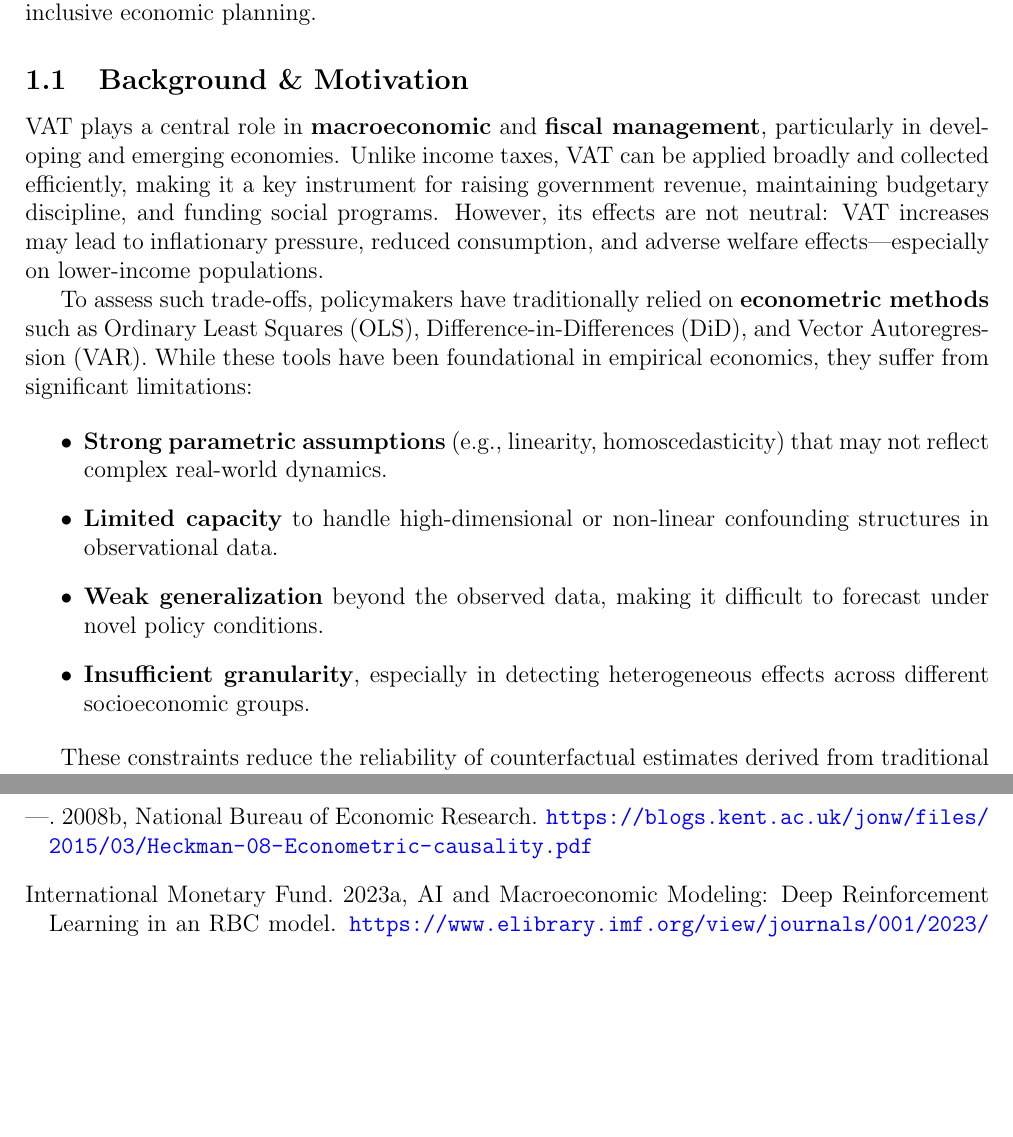
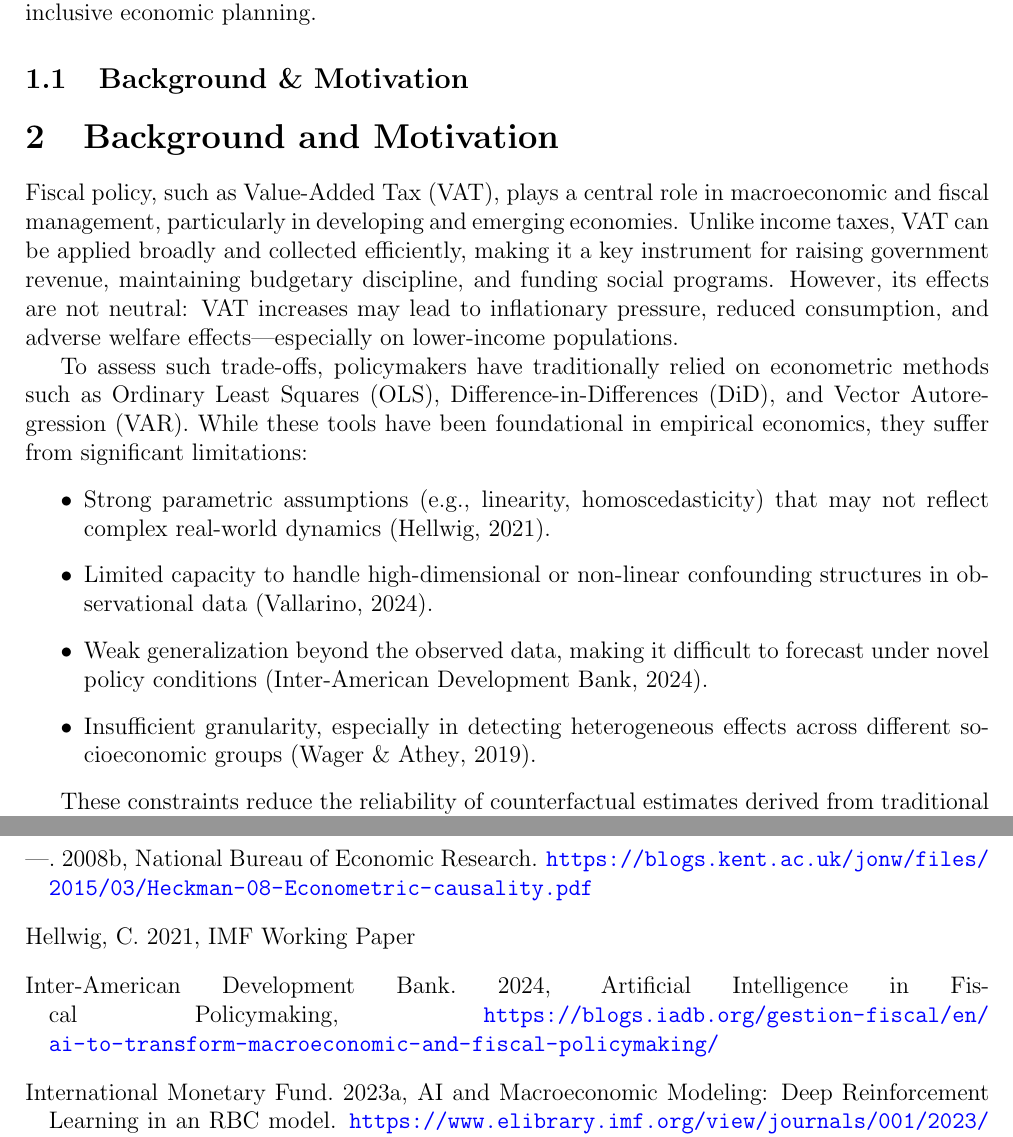
Before and after one commit to Rishad-007/paper-for-pubish, a LaTeX paper (main.tex, which reads bibliography/references.bib, sections/introduction.tex): two parts of pages 8 and 52 of 57, joined at a grey line, cut so that both start at the same text, the shorter picture padded with empty space. Compiled offline with pdfLaTeX.

Commit message:
abstract and introduction fixing

```diff
--- a/bibliography/references.bib
+++ b/bibliography/references.bib
@@ -244,0 +249 @@
+  year = {2021}
@@ -244,0 +261,3 @@
+  title = {Artificial Intelligence in Fiscal Policymaking},
+  howpublished = {\url{https://blogs.iadb.org/gestion-fiscal/en/ai-to-transform-macroeconomic-and-fiscal-policymaking/}},
+  year = {2024}
--- a/sections/introduction.tex
+++ b/sections/introduction.tex
@@ -4,18 +4,21 @@ Fiscal policy decisions, such as adjusting Value Added Tax (VAT), are among the
 
 \subsection{Background \& Motivation}\label{subsec:background}
 
-VAT plays a central role in \textbf{macroeconomic} and \textbf{fiscal management}, particularly in developing and emerging economies. Unlike income taxes, VAT can be applied broadly and collected efficiently, making it a key instrument for raising government revenue, maintaining budgetary discipline, and funding social programs. However, its effects are not neutral: VAT increases may lead to inflationary pressure, reduced consumption, and adverse welfare effects---especially on lower-income populations.
+\section{Background and Motivation}
 
-To assess such trade-offs, policymakers have traditionally relied on \textbf{econometric methods} such as Ordinary Least Squares (OLS), Difference-in-Differences (DiD), and Vector Autoregression (VAR). While these tools have been foundational in empirical economics, they suffer from significant limitations:
+Fiscal policy, such as Value-Added Tax (VAT), plays a central role in macroeconomic and fiscal management, particularly in developing and emerging economies. Unlike income taxes, VAT can be applied broadly and collected efficiently, making it a key instrument for raising government revenue, maintaining budgetary discipline, and funding social programs. However, its effects are not neutral: VAT increases may lead to inflationary pressure, reduced consumption, and adverse welfare effects—especially on lower-income populations.
+
+To assess such trade-offs, policymakers have traditionally relied on econometric methods such as Ordinary Least Squares (OLS), Difference-in-Differences (DiD), and Vector Autoregression (VAR). While these tools have been foundational in empirical economics, they suffer from significant limitations:
 
 \begin{itemize}
-    \item \textbf{Strong parametric assumptions} (e.g., linearity, homoscedasticity) that may not reflect complex real-world dynamics.
-    \item \textbf{Limited capacity} to handle high-dimensional or non-linear confounding structures in observational data.
-    \item \textbf{Weak generalization} beyond the observed data, making it difficult to forecast under novel policy conditions.
-    \item \textbf{Insufficient granularity}, especially in detecting heterogeneous effects across different socioeconomic groups.
+  \item Strong parametric assumptions (e.g., linearity, homoscedasticity) that may not reflect complex real-world dynamics \citep{hellwig2021predicting}.
+  \item Limited capacity to handle high-dimensional or non-linear confounding structures in observational data \citep{vallarino2024machine}.
+  \item Weak generalization beyond the observed data, making it difficult to forecast under novel policy conditions \citep{idb2024ai}.
+  \item Insufficient granularity, especially in detecting heterogeneous effects across different socioeconomic groups \citep{wager2019causal}.
 \end{itemize}
 
 These constraints reduce the reliability of counterfactual estimates derived from traditional models and limit their usefulness in policy design, especially in contexts requiring precise targeting and risk minimization.
+
 
 \subsection{Research Question}\label{subsec:research_question}
 
```
Also changed, not shown: main.bbl, bibliography/references.bib (28 more changed lines), 9 other files.
